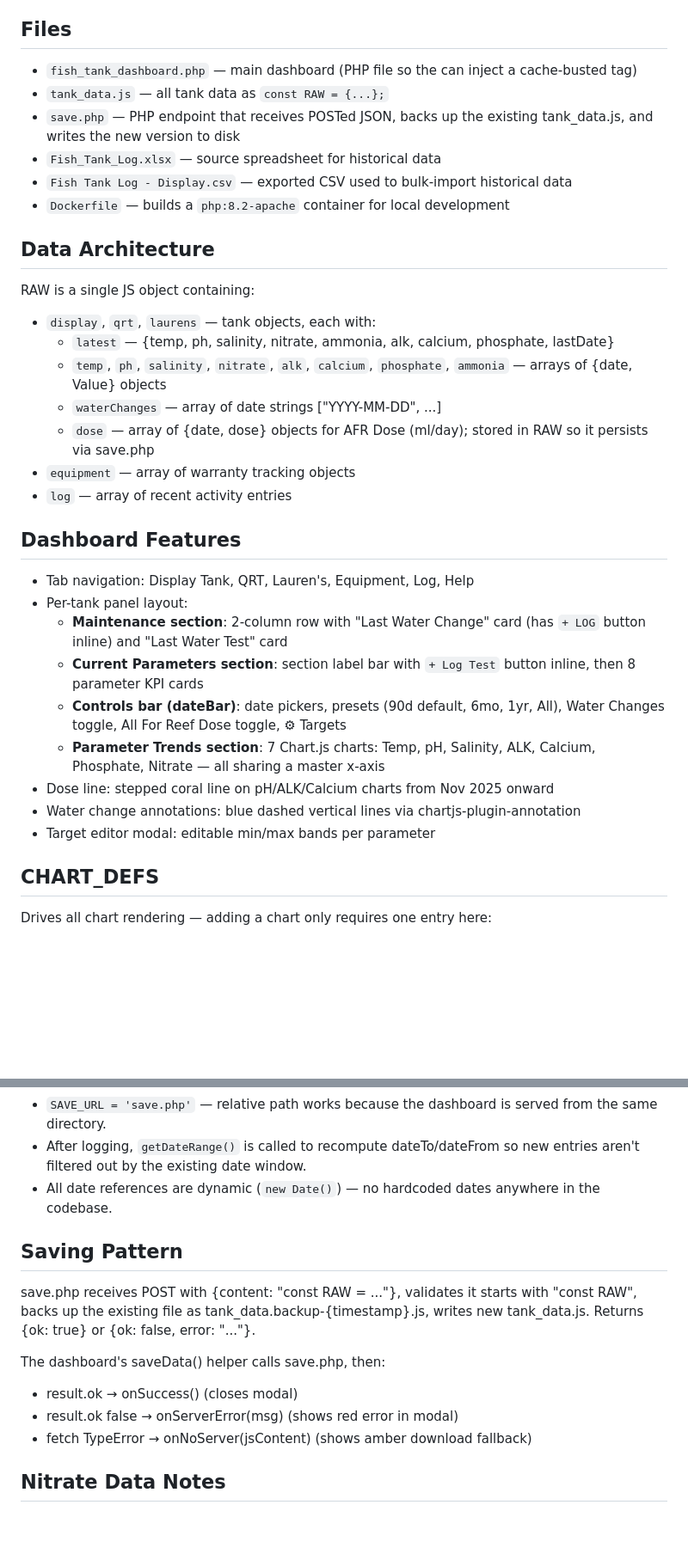
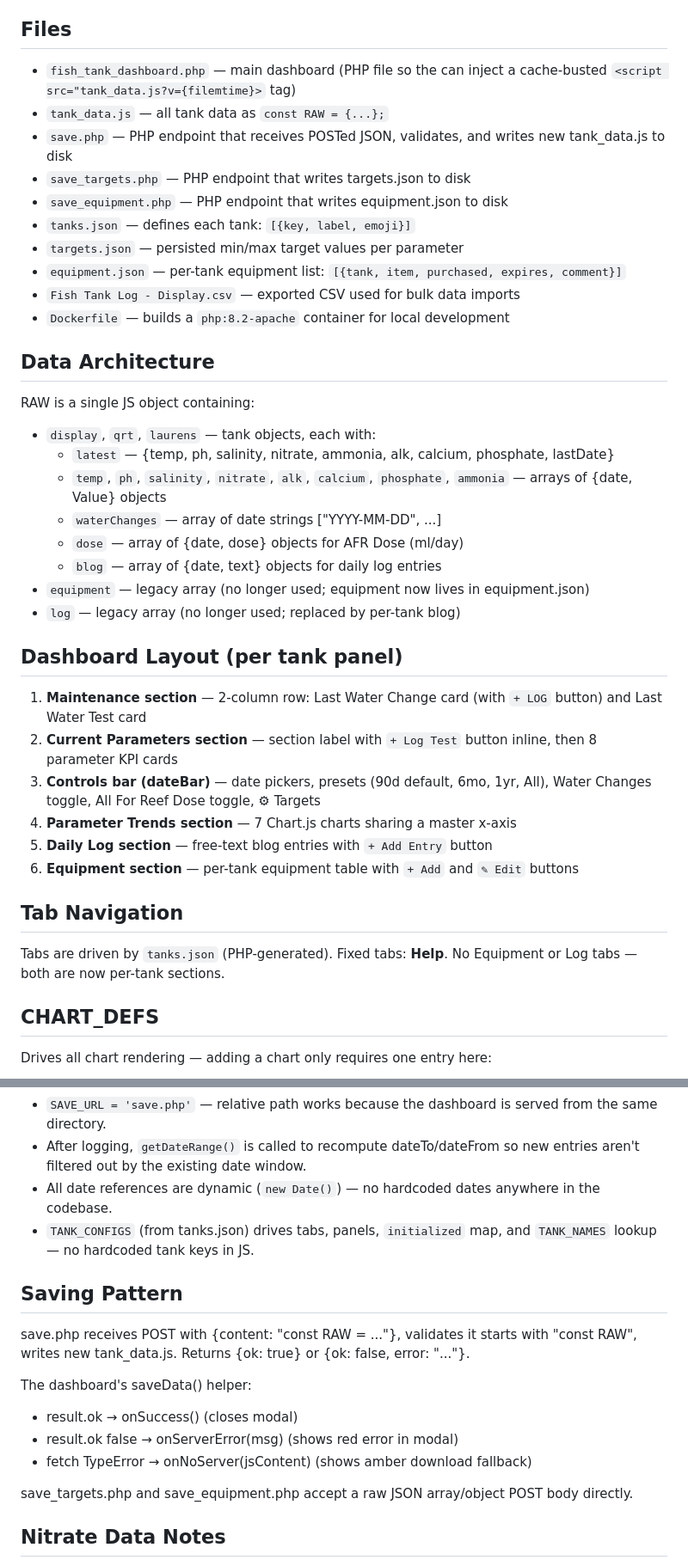
Before and after one commit to milechin/reefdash, a Markdown page: CLAUDE.md, 2 parts joined by grey strips. Shown at 86% size. Drawn GitHub-style; blank space fills up the shorter version.

Commit message:
Update CLAUDE.md to reflect current project state
Co-Authored-By: Claude Sonnet 4.6 <noreply@anthropic.com>

```diff
--- a/CLAUDE.md
+++ b/CLAUDE.md
@@ -4,11 +4,15 @@ I have a reef tank monitoring dashboard project. Here's the full context:
 A single-page reef tank water quality dashboard served from a Synology NAS via Apache/Web Station with PHP enabled. The dashboard tracks three tanks: Display Tank, QRT, and Lauren's.
 
 ## Files
-- `fish_tank_dashboard.php` — main dashboard (PHP file so the <head> can inject a cache-busted <script src="tank_data.js?v={filemtime}"> tag)
+- `fish_tank_dashboard.php` — main dashboard (PHP file so the <head> can inject a cache-busted `<script src="tank_data.js?v={filemtime}>` tag)
 - `tank_data.js` — all tank data as `const RAW = {...};`
-- `save.php` — PHP endpoint that receives POSTed JSON, backs up the existing tank_data.js, and writes the new version to disk
-- `Fish_Tank_Log.xlsx` — source spreadsheet for historical data
-- `Fish Tank Log - Display.csv` — exported CSV used to bulk-import historical data
+- `save.php` — PHP endpoint that receives POSTed JSON, validates, and writes new tank_data.js to disk
+- `save_targets.php` — PHP endpoint that writes targets.json to disk
+- `save_equipment.php` — PHP endpoint that writes equipment.json to disk
+- `tanks.json` — defines each tank: `[{key, label, emoji}]`
+- `targets.json` — persisted min/max target values per parameter
+- `equipment.json` — per-tank equipment list: `[{tank, item, purchased, expires, comment}]`
+- `Fish Tank Log - Display.csv` — exported CSV used for bulk data imports
 - `Dockerfile` — builds a `php:8.2-apache` container for local development
 
 ## Data Architecture
@@ -17,20 +21,21 @@ RAW is a single JS object containing:
   - `latest` — {temp, ph, salinity, nitrate, ammonia, alk, calcium, phosphate, lastDate}
   - `temp`, `ph`, `salinity`, `nitrate`, `alk`, `calcium`, `phosphate`, `ammonia` — arrays of {date, Value} objects
   - `waterChanges` — array of date strings ["YYYY-MM-DD", ...]
-  - `dose` — array of {date, dose} objects for AFR Dose (ml/day); stored in RAW so it persists via save.php
-- `equipment` — array of warranty tracking objects
-- `log` — array of recent activity entries
+  - `dose` — array of {date, dose} objects for AFR Dose (ml/day)
+  - `blog` — array of {date, text} objects for daily log entries
+- `equipment` — legacy array (no longer used; equipment now lives in equipment.json)
+- `log` — legacy array (no longer used; replaced by per-tank blog)
 
-## Dashboard Features
-- Tab navigation: Display Tank, QRT, Lauren's, Equipment, Log, Help
-- Per-tank panel layout:
-  - **Maintenance section**: 2-column row with "Last Water Change" card (has `+ LOG` button inline) and "Last Water Test" card
-  - **Current Parameters section**: section label bar with `+ Log Test` button inline, then 8 parameter KPI cards
-  - **Controls bar (dateBar)**: date pickers, presets (90d default, 6mo, 1yr, All), Water Changes toggle, All For Reef Dose toggle, ⚙ Targets
-  - **Parameter Trends section**: 7 Chart.js charts: Temp, pH, Salinity, ALK, Calcium, Phosphate, Nitrate — all sharing a master x-axis
-- Dose line: stepped coral line on pH/ALK/Calcium charts from Nov 2025 onward
-- Water change annotations: blue dashed vertical lines via chartjs-plugin-annotation
-- Target editor modal: editable min/max bands per parameter
+## Dashboard Layout (per tank panel)
+1. **Maintenance section** — 2-column row: Last Water Change card (with `+ LOG` button) and Last Water Test card
+2. **Current Parameters section** — section label with `+ Log Test` button inline, then 8 parameter KPI cards
+3. **Controls bar (dateBar)** — date pickers, presets (90d default, 6mo, 1yr, All), Water Changes toggle, All For Reef Dose toggle, ⚙ Targets
+4. **Parameter Trends section** — 7 Chart.js charts sharing a master x-axis
+5. **Daily Log section** — free-text blog entries with `+ Add Entry` button
+6. **Equipment section** — per-tank equipment table with `+ Add` and `✎ Edit` buttons
+
+## Tab Navigation
+Tabs are driven by `tanks.json` (PHP-generated). Fixed tabs: **Help**. No Equipment or Log tabs — both are now per-tank sections.
 
 ## CHART_DEFS
 Drives all chart rendering — adding a chart only requires one entry here:
@@ -76,13 +101,16 @@ These three objects must stay in sync when adding a new parameter:
 - `SAVE_URL = 'save.php'` — relative path works because the dashboard is served from the same directory.
 - After logging, `getDateRange()` is called to recompute dateTo/dateFrom so new entries aren't filtered out by the existing date window.
 - All date references are dynamic (`new Date()`) — no hardcoded dates anywhere in the codebase.
+- `TANK_CONFIGS` (from tanks.json) drives tabs, panels, `initialized` map, and `TANK_NAMES` lookup — no hardcoded tank keys in JS.
 
 ## Saving Pattern
-save.php receives POST with {content: "const RAW = ..."}, validates it starts with "const RAW", backs up the existing file as tank_data.backup-{timestamp}.js, writes new tank_data.js. Returns {ok: true} or {ok: false, error: "..."}.
+save.php receives POST with {content: "const RAW = ..."}, validates it starts with "const RAW", writes new tank_data.js. Returns {ok: true} or {ok: false, error: "..."}.
 
-The dashboard's saveData() helper calls save.php, then:
+The dashboard's saveData() helper:
 - result.ok → onSuccess() (closes modal)
 - result.ok false → onServerError(msg) (shows red error in modal)
 - fetch TypeError → onNoServer(jsContent) (shows amber download fallback)
 
+save_targets.php and save_equipment.php accept a raw JSON array/object POST body directly.
+
 ## Nitrate Data Notes
```
Also changed, not shown: other parts of CLAUDE.md (+26 -3 lines).
